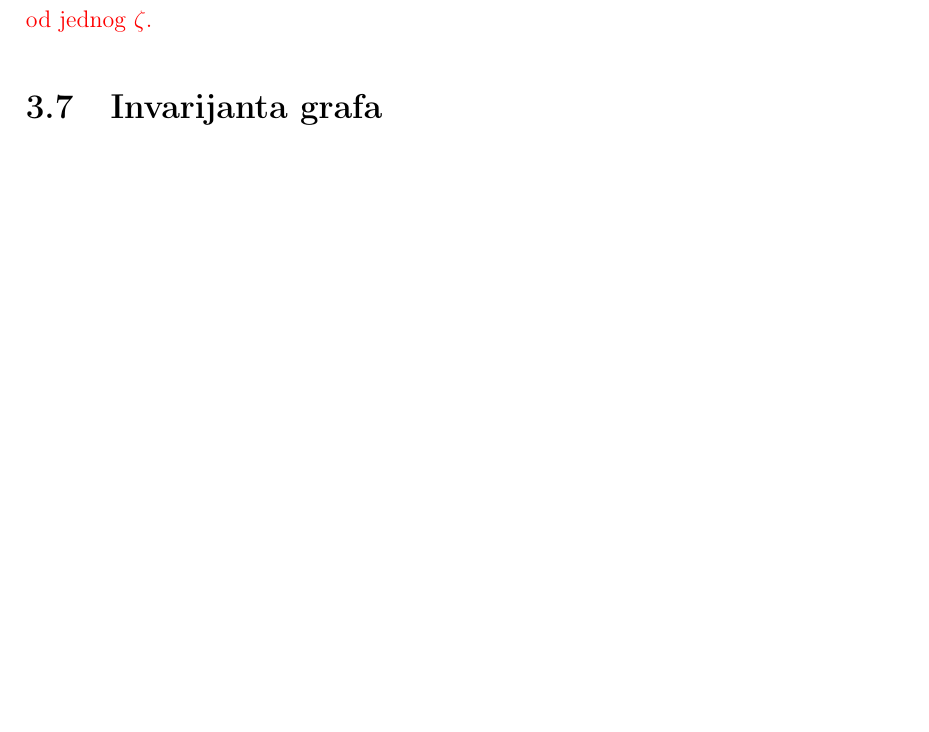
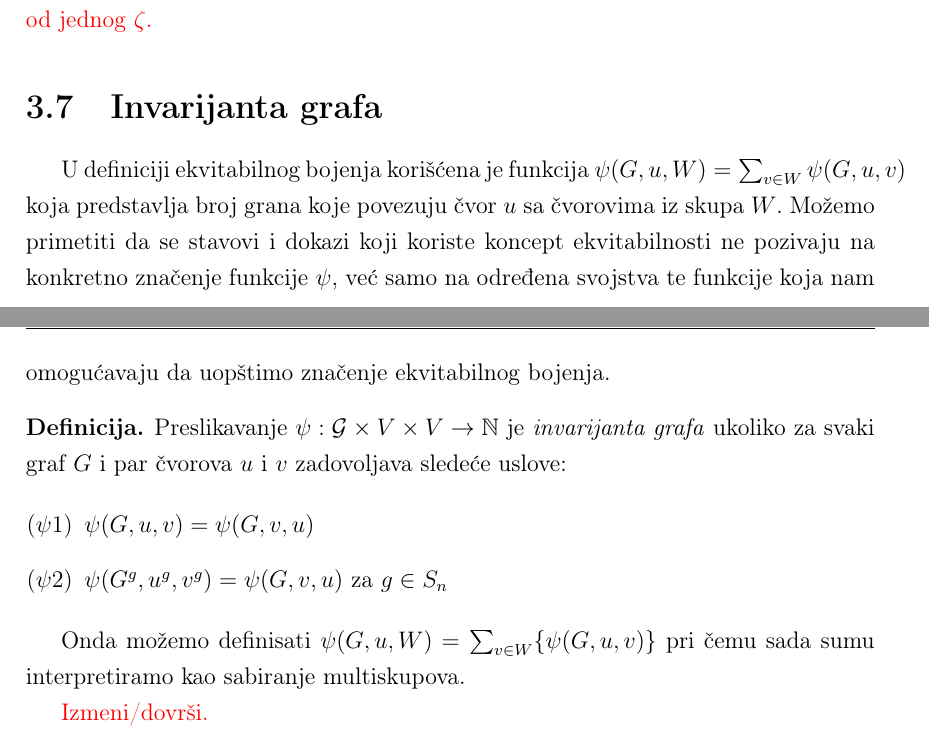
Before and after one commit to idrecun/master-thesis, a LaTeX thesis (master.tex): part of page 29 of 33 before the commit and two parts of pages 29 and 30 of 34 after it, the two joined at a grey line, cut so that both start at the same text, the shorter picture padded with empty space. Compiled offline with pdfLaTeX.

Commit message:
Introduce graph invariant

```diff
--- a/master.tex
+++ b/master.tex
@@ -1334,6 +1334,29 @@
 
  \section{Invarijanta grafa}
 
+  U definiciji ekvitabilnog bojenja korišćena je funkcija $\psi(G, u, W) =
+  \sum_{v \in W} \psi(G, u, v)$ koja predstavlja broj grana koje povezuju čvor
+  $u$ sa čvorovima iz skupa $W$. Možemo primetiti da se stavovi i dokazi koji
+  koriste koncept ekvitabilnosti ne pozivaju na konkretno značenje funkcije
+  $\psi$, već samo na određena svojstva te funkcije koja nam omogućavaju da
+  uopštimo značenje ekvitabilnog bojenja.
+
+  \begin{definition}
+	  Preslikavanje $\psi : \mathcal{G} \times V \times V \to \mathbb{N}$ je
+	  \emph{invarijanta grafa} ukoliko za svaki graf $G$ i par čvorova $u$ i $v$
+	  zadovoljava sledeće uslove:
+
+	  \begin{itemize}
+		  \item[($\psi1$)] $\psi(G, u, v) = \psi(G, v, u)$
+		  \item[($\psi2$)] $\psi(G^g, u^g, v^g) = \psi(G, v, u)$ za $g \in S_n$
+	  \end{itemize}
+  \end{definition}
+
+  Onda možemo definisati $\psi(G, u, W) = \sum_{v \in W} \{\psi(G, u, v)\}$ pri
+  čemu sada sumu interpretiramo kao sabiranje multiskupova.
+
+  {\color{red} Izmeni/dovrši.}
+
 % ------------------------------------------------------------------------------
 \chapter{Rezultati testiranja}
 % ------------------------------------------------------------------------------
```
Also changed, not shown: master.pdf, master.tex (2 more changed lines).
